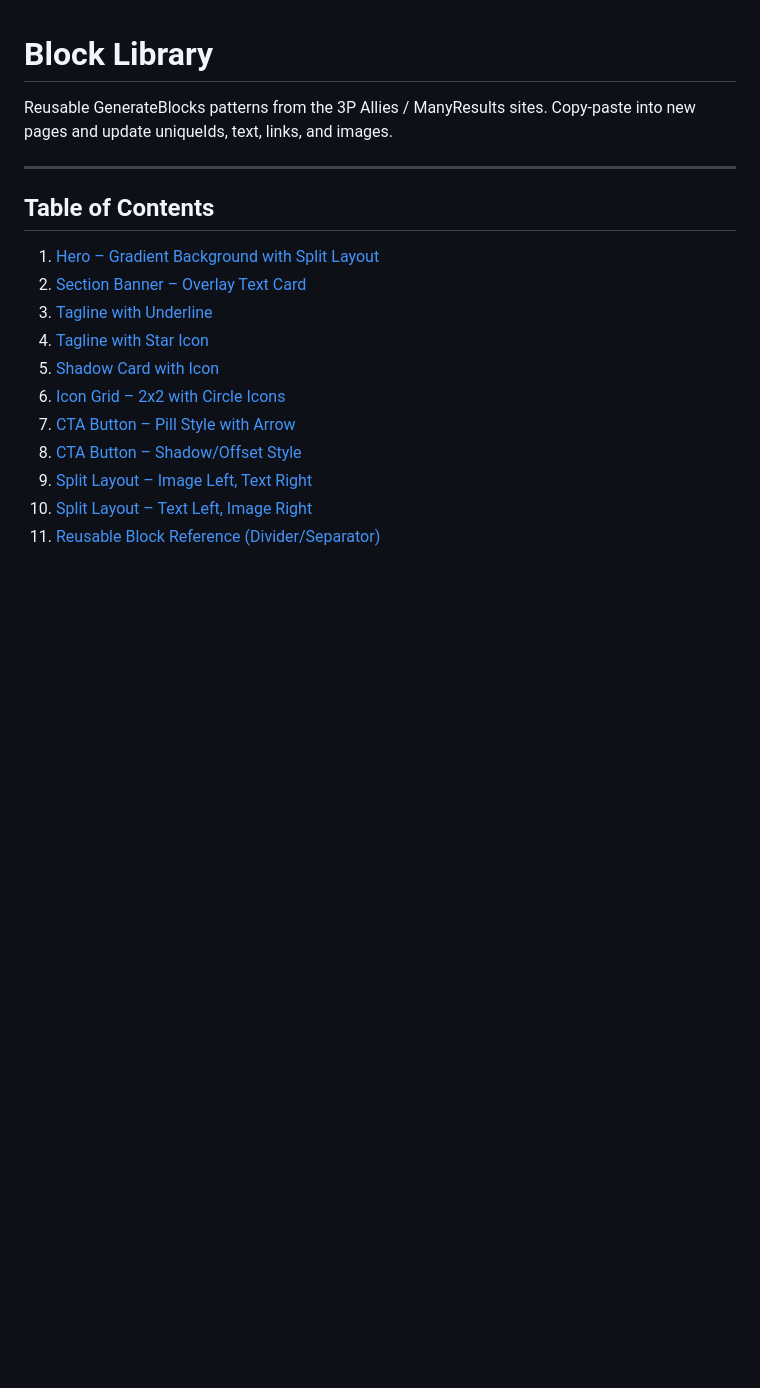
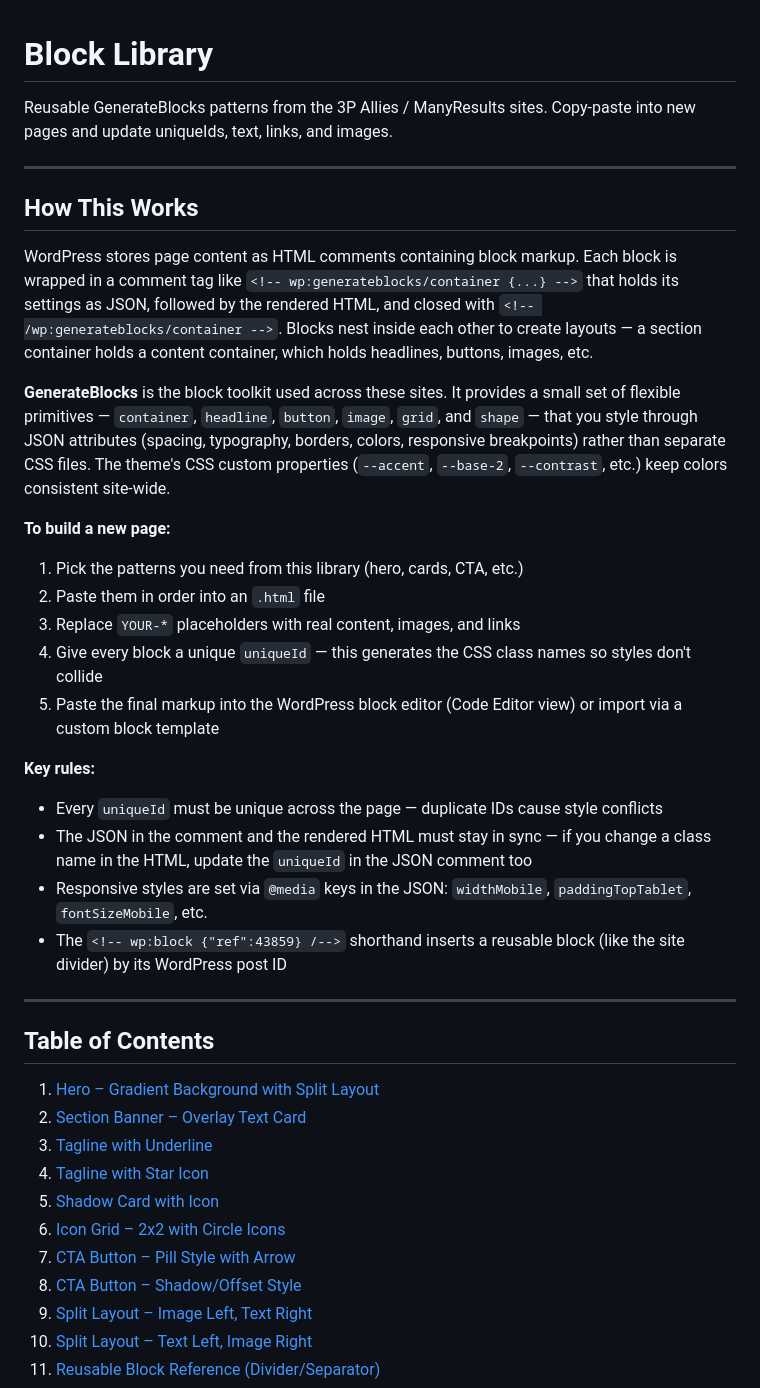
Before and after one commit to manyresults/generatepress, a Markdown page: block-library.md, the part around the change. Drawn GitHub-style; blank space fills up the shorter version.

Commit message:
Add 'How This Works' abstract to block library
Explains the WordPress block markup format, GenerateBlocks primitives,
and step-by-step instructions for building new pages from the library.

Co-Authored-By: Claude Sonnet 4.6 <noreply@anthropic.com>
Claude-Session: https://claude.ai/code/session_01HoU2EnuHpc792gXCSV3Wca

```diff
--- a/block-library.md
+++ b/block-library.md
@@ -1,6 +1,27 @@
 # Block Library
 
 Reusable GenerateBlocks patterns from the 3P Allies / ManyResults sites. Copy-paste into new pages and update uniqueIds, text, links, and images.
+
+---
+
+## How This Works
+
+WordPress stores page content as HTML comments containing block markup. Each block is wrapped in a comment tag like `<!-- wp:generateblocks/container {...} -->` that holds its settings as JSON, followed by the rendered HTML, and closed with `<!-- /wp:generateblocks/container -->`. Blocks nest inside each other to create layouts — a section container holds a content container, which holds headlines, buttons, images, etc.
+
+**GenerateBlocks** is the block toolkit used across these sites. It provides a small set of flexible primitives — `container`, `headline`, `button`, `image`, `grid`, and `shape` — that you style through JSON attributes (spacing, typography, borders, colors, responsive breakpoints) rather than separate CSS files. The theme's CSS custom properties (`--accent`, `--base-2`, `--contrast`, etc.) keep colors consistent site-wide.
+
+**To build a new page:**
+1. Pick the patterns you need from this library (hero, cards, CTA, etc.)
+2. Paste them in order into an `.html` file
+3. Replace `YOUR-*` placeholders with real content, images, and links
+4. Give every block a unique `uniqueId` — this generates the CSS class names so styles don't collide
+5. Paste the final markup into the WordPress block editor (Code Editor view) or import via a custom block template
+
+**Key rules:**
+- Every `uniqueId` must be unique across the page — duplicate IDs cause style conflicts
+- The JSON in the comment and the rendered HTML must stay in sync — if you change a class name in the HTML, update the `uniqueId` in the JSON comment too
+- Responsive styles are set via `@media` keys in the JSON: `widthMobile`, `paddingTopTablet`, `fontSizeMobile`, etc.
+- The `<!-- wp:block {"ref":43859} /-->` shorthand inserts a reusable block (like the site divider) by its WordPress post ID
 
 ---
 
```
